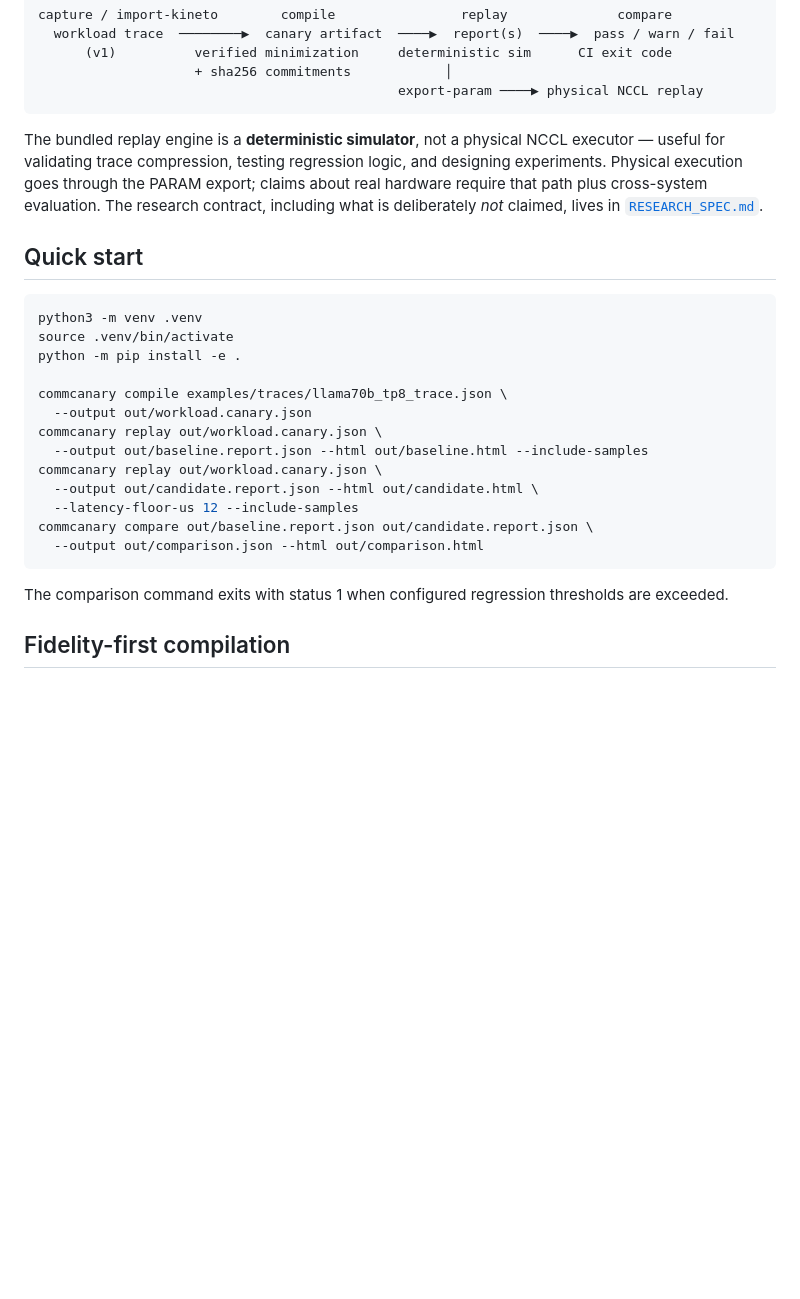
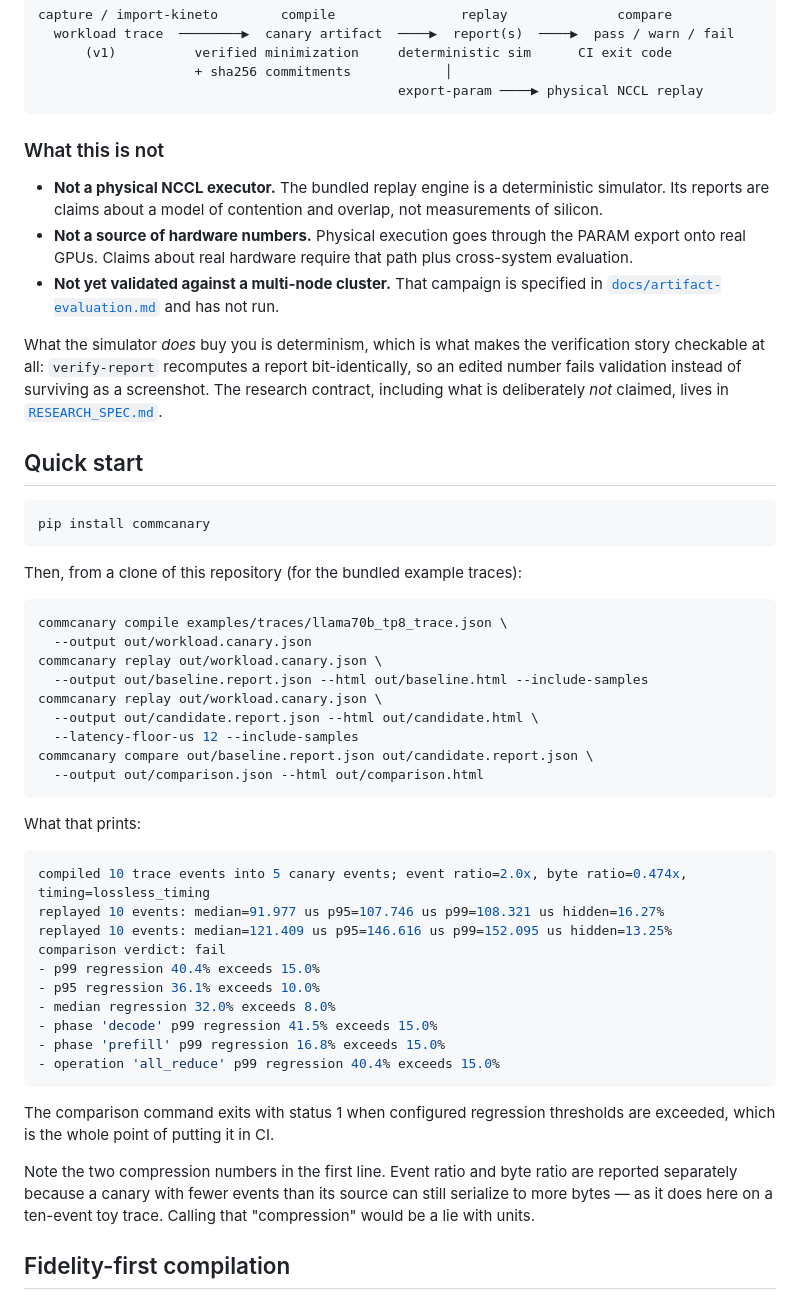
Before and after one commit to iemAnshuman/CommCanary, a Markdown page: README.md, the part around one of its changes. Drawn GitHub-style; blank space fills up the shorter version.

Commit message:
Lead the README with the reduction result and real command output

````diff
--- a/README.md
+++ b/README.md
@@ -49,20 +79,33 @@ capture / import-kineto        compile                replay              compar
                                               export-param ────▶ physical NCCL replay
 ```
 
-The bundled replay engine is a **deterministic simulator**, not a physical
-NCCL executor — useful for validating trace compression, testing regression
-logic, and designing experiments. Physical execution goes through the PARAM
-export; claims about real hardware require that path plus cross-system
-evaluation. The research contract, including what is deliberately *not*
+### What this is not
+
+- **Not a physical NCCL executor.** The bundled replay engine is a
+  deterministic simulator. Its reports are claims about a model of contention
+  and overlap, not measurements of silicon.
+- **Not a source of hardware numbers.** Physical execution goes through the
+  PARAM export onto real GPUs. Claims about real hardware require that path
+  plus cross-system evaluation.
+- **Not yet validated against a multi-node cluster.** That campaign is
+  specified in [`docs/artifact-evaluation.md`](docs/artifact-evaluation.md)
+  and has not run.
+
+What the simulator *does* buy you is determinism, which is what makes the
+verification story checkable at all: `verify-report` recomputes a report
+bit-identically, so an edited number fails validation instead of surviving as
+a screenshot. The research contract, including what is deliberately *not*
 claimed, lives in [`RESEARCH_SPEC.md`](RESEARCH_SPEC.md).
 
 ## Quick start
 
 ```bash
-python3 -m venv .venv
-source .venv/bin/activate
-python -m pip install -e .
+pip install commcanary
+```
 
+Then, from a clone of this repository (for the bundled example traces):
+
+```bash
 commcanary compile examples/traces/llama70b_tp8_trace.json \
   --output out/workload.canary.json
 commcanary replay out/workload.canary.json \
@@ -74,8 +117,28 @@ commcanary compare out/baseline.report.json out/candidate.report.json \
   --output out/comparison.json --html out/comparison.html
 ```
 
+What that prints:
+
+```console
+compiled 10 trace events into 5 canary events; event ratio=2.0x, byte ratio=0.474x, timing=lossless_timing
+replayed 10 events: median=91.977 us p95=107.746 us p99=108.321 us hidden=16.27%
+replayed 10 events: median=121.409 us p95=146.616 us p99=152.095 us hidden=13.25%
+comparison verdict: fail
+- p99 regression 40.4% exceeds 15.0%
+- p95 regression 36.1% exceeds 10.0%
+- median regression 32.0% exceeds 8.0%
+- phase 'decode' p99 regression 41.5% exceeds 15.0%
+- phase 'prefill' p99 regression 16.8% exceeds 15.0%
+- operation 'all_reduce' p99 regression 40.4% exceeds 15.0%
+```
+
 The comparison command exits with status 1 when configured regression
-thresholds are exceeded.
+thresholds are exceeded, which is the whole point of putting it in CI.
+
+Note the two compression numbers in the first line. Event ratio and byte ratio
+are reported separately because a canary with fewer events than its source can
+still serialize to more bytes — as it does here on a ten-event toy trace.
+Calling that "compression" would be a lie with units.
 
 ## Fidelity-first compilation
 
````
Also changed, not shown: other parts of README.md (+30 -0 lines).
